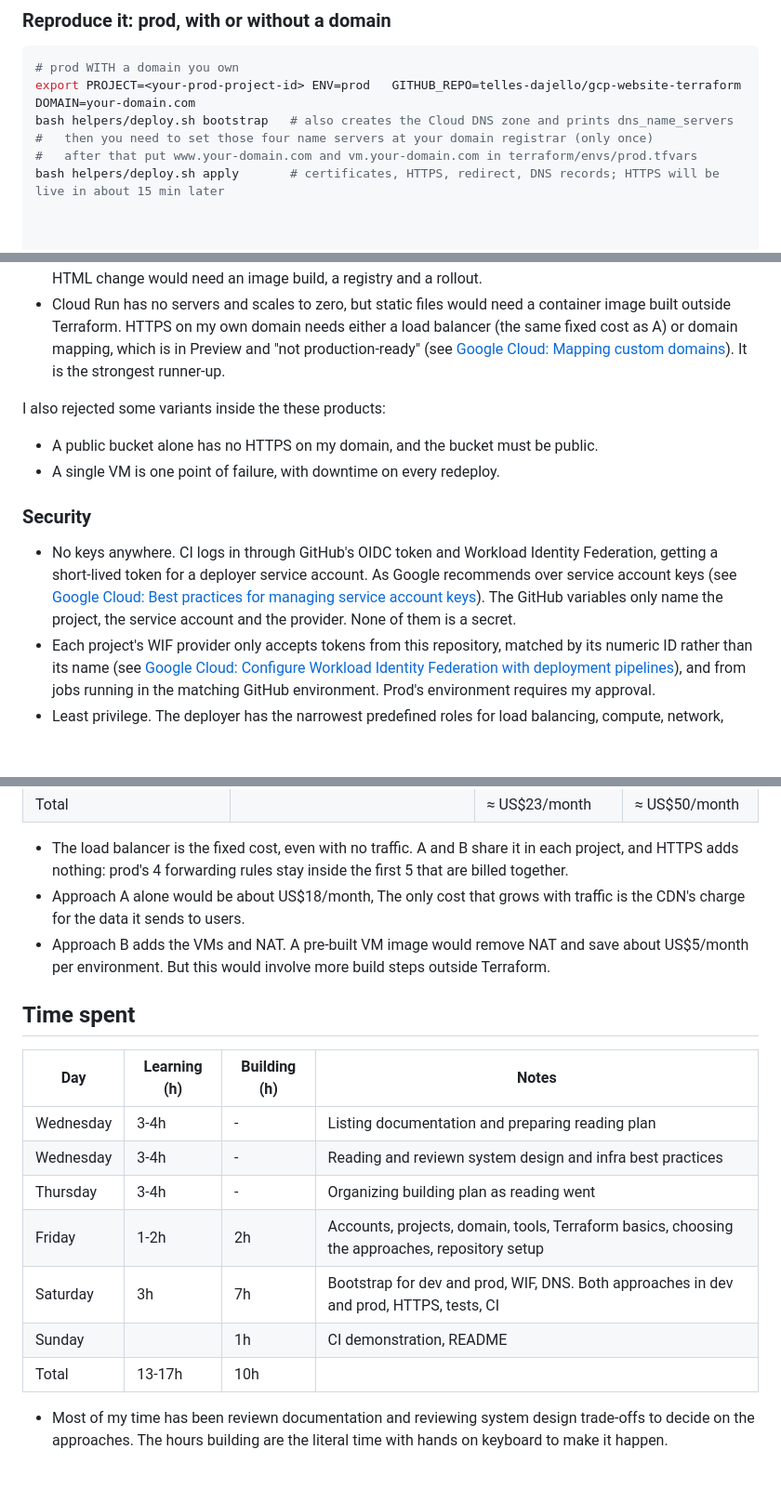
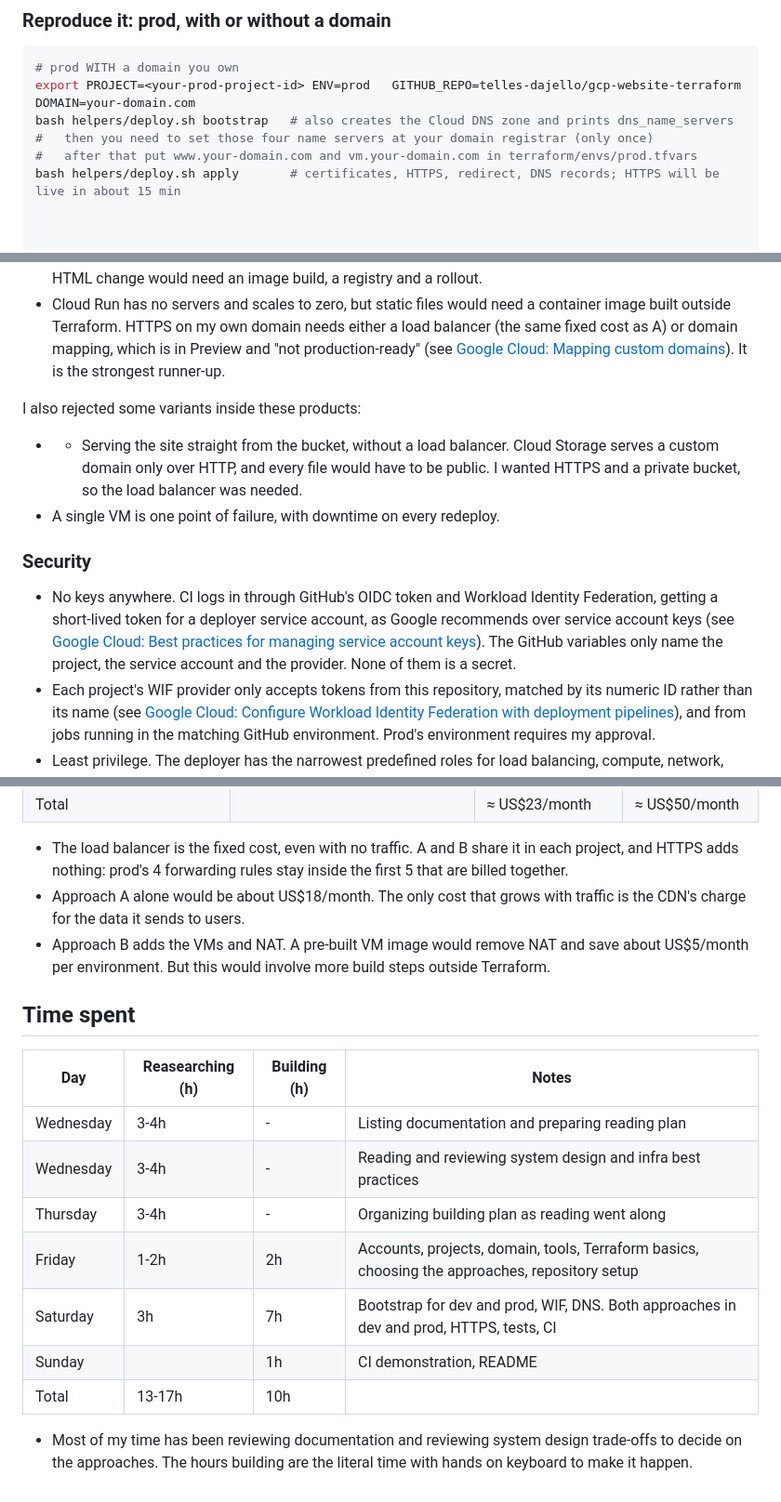
Before and after one commit to telles-dajello/gcp-website-terraform, a Markdown page: README.md, 3 parts joined by grey strips. Shown at 93% size. Drawn GitHub-style; blank space fills up the shorter version.

Commit message:
fix/typos - readme typos

```diff
--- a/README.md
+++ b/README.md
@@ -115,7 +115,7 @@ export PROJECT=<your-prod-project-id> ENV=prod   GITHUB_REPO=telles-dajello/gcp-
 bash helpers/deploy.sh bootstrap   # also creates the Cloud DNS zone and prints dns_name_servers
 #   then you need to set those four name servers at your domain registrar (only once)
 #   after that put www.your-domain.com and vm.your-domain.com in terraform/envs/prod.tfvars
-bash helpers/deploy.sh apply       # certificates, HTTPS, redirect, DNS records; HTTPS will be live in about 15 min later
+bash helpers/deploy.sh apply       # certificates, HTTPS, redirect, DNS records; HTTPS will be live in about 15 min
 
 
 
@@ -200,14 +200,14 @@ A and B share one frontend module: a reserved IP (see [Google Cloud: Reserve a s
 - GKE runs a whole cluster for one static page (see [Google Cloud: Google Kubernetes Engine pricing](https://cloud.google.com/kubernetes-engine/pricing)). An HTML change would need an image build, a registry and a rollout.
 - Cloud Run has no servers and scales to zero, but static files would need a container image built outside Terraform. HTTPS on my own domain needs either a load balancer (the same fixed cost as A) or domain mapping, which is in Preview and "not production-ready" (see [Google Cloud: Mapping custom domains](https://docs.cloud.google.com/run/docs/mapping-custom-domains)). It is the strongest runner-up.
 
-I also rejected some variants inside the these products:
+I also rejected some variants inside these products:
 
-- A public bucket alone has no HTTPS on my domain, and the bucket must be public.
+- - Serving the site straight from the bucket, without a load balancer. Cloud Storage serves a custom domain only over HTTP, and every file would have to be public. I wanted HTTPS and a private bucket, so the load balancer was needed.
 - A single VM is one point of failure, with downtime on every redeploy.
 
 ### Security
 
-- No keys anywhere. CI logs in through GitHub's OIDC token and Workload Identity Federation, getting a short-lived token for a deployer service account. As Google recommends over service account keys (see [Google Cloud: Best practices for managing service account keys](https://docs.cloud.google.com/iam/docs/best-practices-for-managing-service-account-keys)). The GitHub variables only name the project, the service account and the provider. None of them is a secret.
+- No keys anywhere. CI logs in through GitHub's OIDC token and Workload Identity Federation, getting a short-lived token for a deployer service account, as Google recommends over service account keys (see [Google Cloud: Best practices for managing service account keys](https://docs.cloud.google.com/iam/docs/best-practices-for-managing-service-account-keys)). The GitHub variables only name the project, the service account and the provider. None of them is a secret.
 - Each project's WIF provider only accepts tokens from this repository, matched by its numeric ID rather than its name (see [Google Cloud: Configure Workload Identity Federation with deployment pipelines](https://docs.cloud.google.com/iam/docs/workload-identity-federation-with-deployment-pipelines)), and from jobs running in the matching GitHub environment. Prod's environment requires my approval.
 - Least privilege. The deployer has the narrowest predefined roles for load balancing, compute, network, security and storage, and no IAM or owner roles (see [Google Cloud: Use IAM securely](https://docs.cloud.google.com/iam/docs/using-iam-securely)). It can't create service accounts or grant roles: I create those once in bootstrap, as project Owner. Two of its permissions are limited to a single resource instead of the whole project. It can start VMs only as the VM service account, which can only write logs. It can manage DNS records only in the site's own zone.
 - Private by default. The bucket enforces public access prevention and only the load balancer can read it. The VMs have no public IPs. The state buckets are private and versioned.
@@ -257,19 +257,19 @@ My monthly estimates from Google's pricing pages.
 | Total | | ≈ US$23/month | ≈ US$50/month |
 
 - The load balancer is the fixed cost, even with no traffic. A and B share it in each project, and HTTPS adds nothing: prod's 4 forwarding rules stay inside the first 5 that are billed together.
-- Approach A alone would be about US$18/month, The only cost that grows with traffic is the CDN's charge for the data it sends to users.
+- Approach A alone would be about US$18/month. The only cost that grows with traffic is the CDN's charge for the data it sends to users.
 - Approach B adds the VMs and NAT. A pre-built VM image would remove NAT and save about US$5/month per environment. But this would involve more build steps outside Terraform.
 
 ## Time spent
 
-| Day | Learning (h) | Building (h) | Notes |
+| Day | Reasearching (h) | Building (h) | Notes |
 | --- | --- | --- | --- |
 | Wednesday | 3-4h | - | Listing documentation and preparing reading plan |
-| Wednesday | 3-4h | - | Reading and reviewn system design and infra best practices |
-| Thursday | 3-4h | - | Organizing building plan as reading went |
+| Wednesday | 3-4h | - | Reading and reviewing system design and infra best practices |
+| Thursday | 3-4h | - | Organizing building plan as reading went along |
 | Friday | 1-2h | 2h | Accounts, projects, domain, tools, Terraform basics, choosing the approaches, repository setup |
 | Saturday | 3h | 7h | Bootstrap for dev and prod, WIF, DNS. Both approaches in dev and prod, HTTPS, tests, CI |
 | Sunday | | 1h | CI demonstration, README |
 | Total | 13-17h | 10h | |
 
-- Most of my time has been reviewn documentation and reviewing system design trade-offs to decide on the approaches. The hours building are the literal time with hands on keyboard to make it happen.
+- Most of my time has been reviewing documentation and reviewing system design trade-offs to decide on the approaches. The hours building are the literal time with hands on keyboard to make it happen.
```
Also changed, not shown: other parts of README.md (+1 -1 lines).
